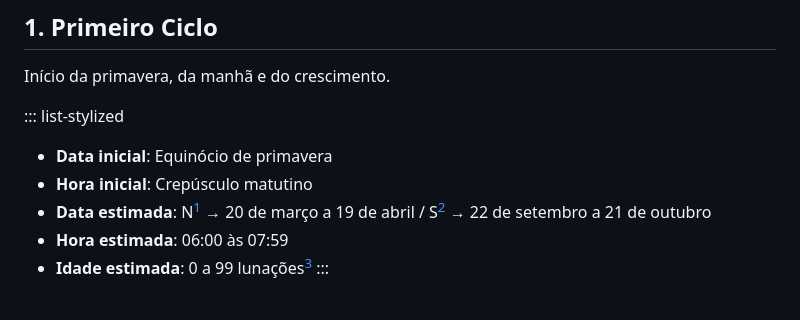
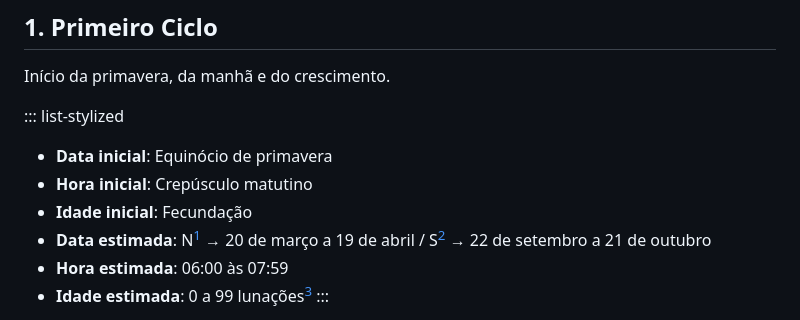
Before and after one commit to robson-niemeyer/robson-niemeyer.github.io, a Markdown page: src/solar-calendar.md, the part around the change. Rendered like a GitHub page.

Commit message:
Feat: initial age

```diff
--- a/src/solar-calendar.md
+++ b/src/solar-calendar.md
@@ -23,6 +23,7 @@ Este calendário inter-relaciona três ritmos fundamentais: os ciclos das estaç
 ::: list-stylized
 * **Data inicial**: Equinócio de primavera
 * **Hora inicial**: Crepúsculo matutino
+* **Idade inicial**: Fecundação
 * **Data estimada**: N[^1] → 20 de março a 19 de abril / S[^2] → 22 de setembro a 21 de outubro
 * **Hora estimada**: 06:00 às 07:59
 * **Idade estimada**: 0 a 99 lunações[^3]
```
